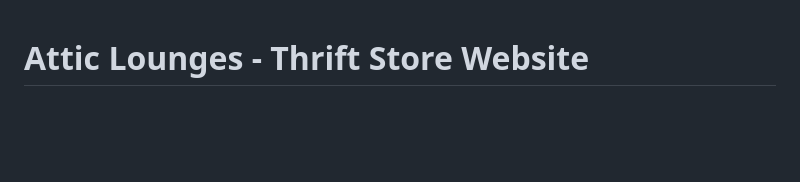
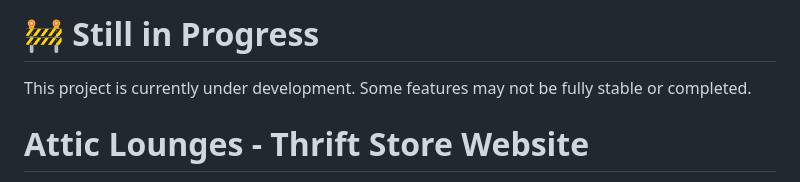
Before and after one commit to Elangprnd/AtticLounges-thrift-web, a Markdown page: README.md, the part around the change. Drawn GitHub-style; blank space fills up the shorter version.

```diff
--- a/README.md
+++ b/README.md
@@ -1,3 +1,7 @@
+# 🚧 Still in Progress
+
+This project is currently under development. Some features may not be fully stable or completed.
+
 # Attic Lounges - Thrift Store Website
 
 Website thrift store dengan sistem **owner-only product management**. Hanya owner yang bisa menambah, mengedit, dan menghapus produk, sementara user biasa hanya bisa melihat dan membeli.
```
